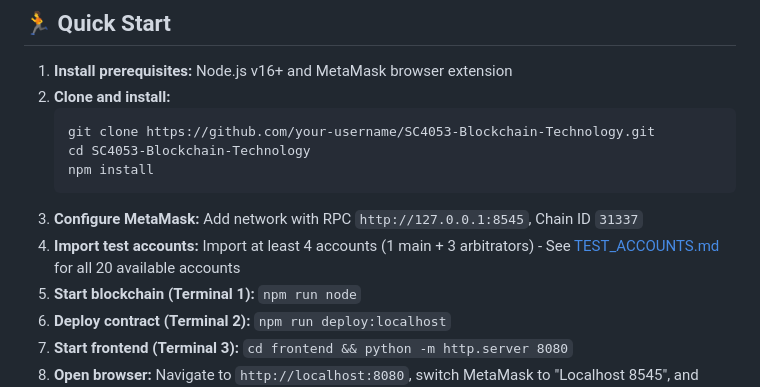
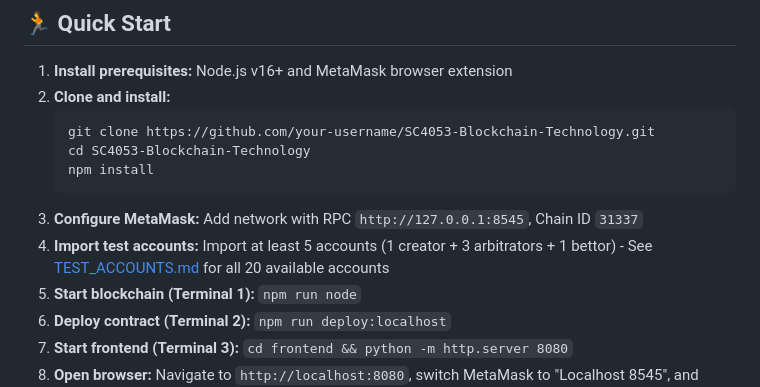
Before and after one commit to BluesClue27/SC4053-Blockchain-Technology, a Markdown page: README.md, the part around the change. GitHub-like rendering.

````diff
--- a/README.md
+++ b/README.md
@@ -29,7 +29,7 @@ A decentralized prediction market platform built on Ethereum that allows users t
    npm install
    ```
 3. **Configure MetaMask:** Add network with RPC `http://127.0.0.1:8545`, Chain ID `31337`
-4. **Import test accounts:** Import at least 4 accounts (1 main + 3 arbitrators) - See [TEST_ACCOUNTS.md](./TEST_ACCOUNTS.md) for all 20 available accounts
+4. **Import test accounts:** Import at least 5 accounts (1 creator + 3 arbitrators + 1 bettor) - See [TEST_ACCOUNTS.md](./TEST_ACCOUNTS.md) for all 20 available accounts
 5. **Start blockchain (Terminal 1):** `npm run node`
 6. **Deploy contract (Terminal 2):** `npm run deploy:localhost`
 7. **Start frontend (Terminal 3):** `cd frontend && python -m http.server 8080`
````
